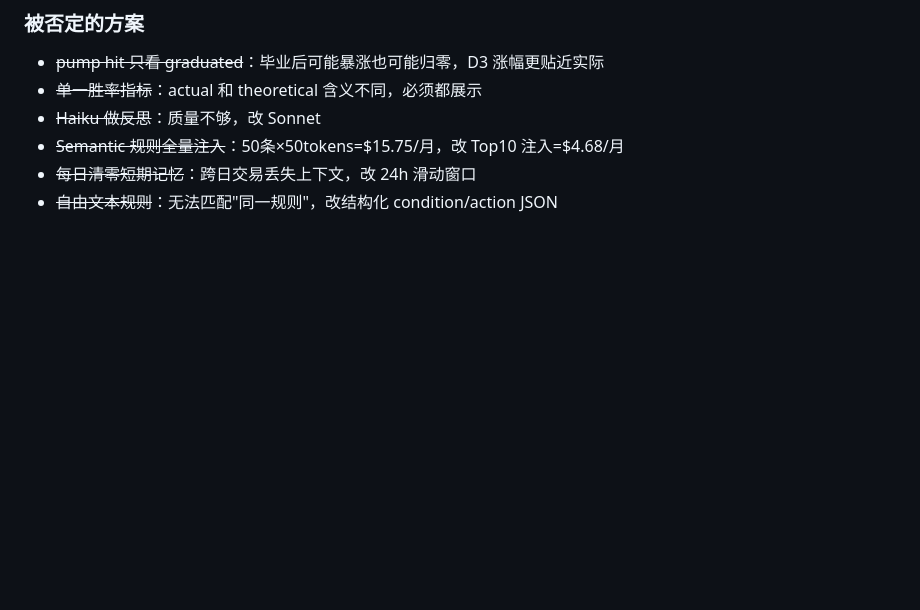
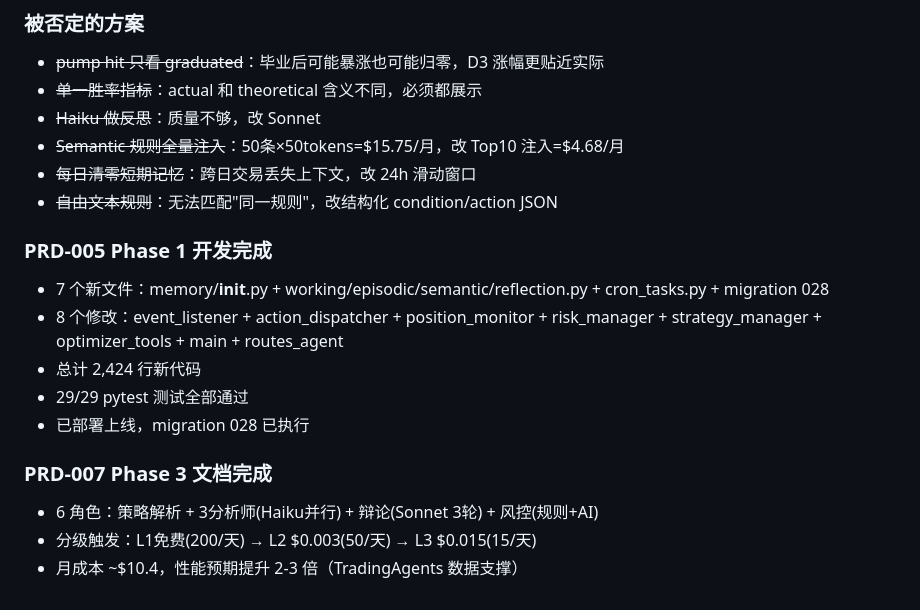
Before and after one commit to meiyaobuyao123-hash/Agent-Trading, a Markdown page: docs/memory/sessions-log.md, the part around the change. Rendered like a GitHub page; blank space fills up the shorter version.

Commit message:
docs: update memory — Phase 1 deployed (29/29), Phase 2-3 docs complete

```diff
--- a/docs/memory/sessions-log.md
+++ b/docs/memory/sessions-log.md
@@ -700,3 +700,15 @@
 - ~~Semantic 规则全量注入~~：50条×50tokens=$15.75/月，改 Top10 注入=$4.68/月
 - ~~每日清零短期记忆~~：跨日交易丢失上下文，改 24h 滑动窗口
 - ~~自由文本规则~~：无法匹配"同一规则"，改结构化 condition/action JSON
+
+### PRD-005 Phase 1 开发完成
+- 7 个新文件：memory/__init__.py + working/episodic/semantic/reflection.py + cron_tasks.py + migration 028
+- 8 个修改：event_listener + action_dispatcher + position_monitor + risk_manager + strategy_manager + optimizer_tools + main + routes_agent
+- 总计 2,424 行新代码
+- 29/29 pytest 测试全部通过
+- 已部署上线，migration 028 已执行
+
+### PRD-007 Phase 3 文档完成
+- 6 角色：策略解析 + 3分析师(Haiku并行) + 辩论(Sonnet 3轮) + 风控(规则+AI)
+- 分级触发：L1免费(200/天) → L2 $0.003(50/天) → L3 $0.015(15/天)
+- 月成本 ~$10.4，性能预期提升 2-3 倍（TradingAgents 数据支撑）
```
Also changed, not shown: CLAUDE.md (+4 -1 lines), docs/memory/MEMORY.md (+4 -0 lines).
